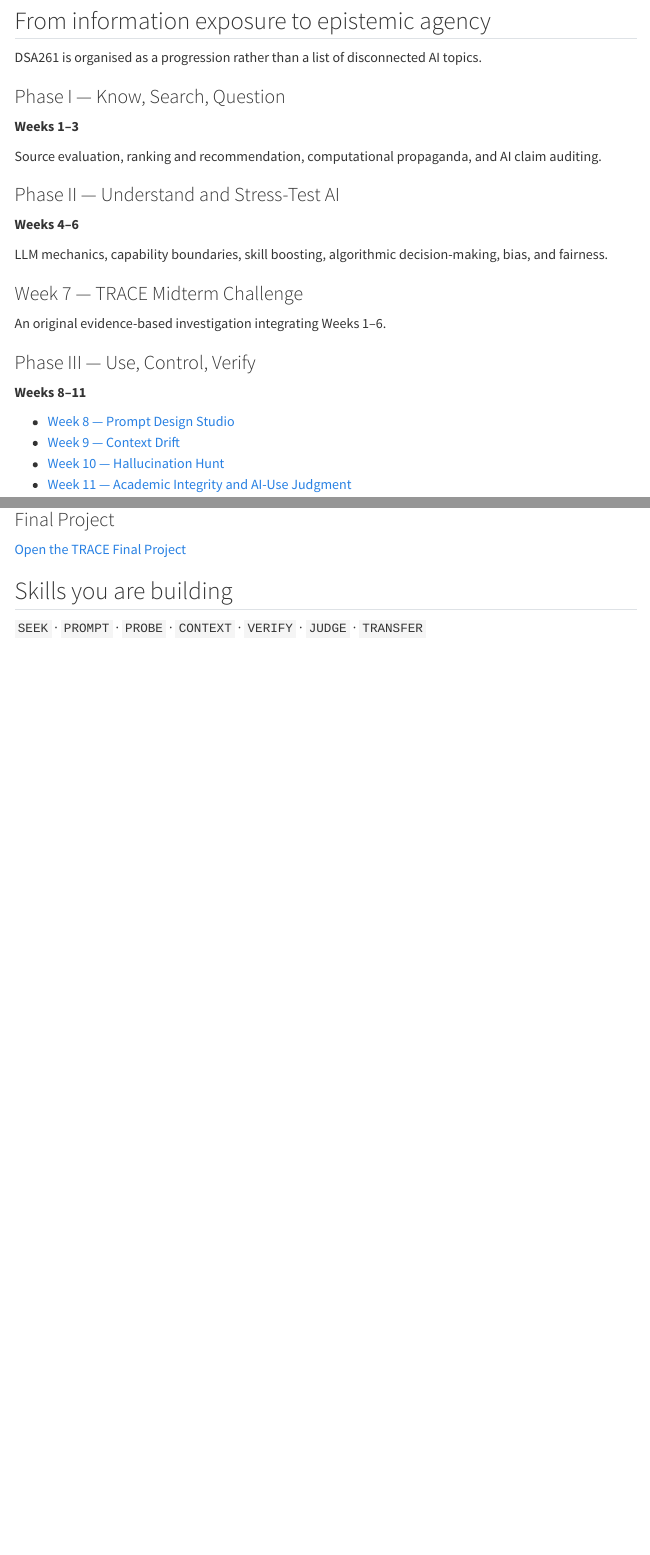
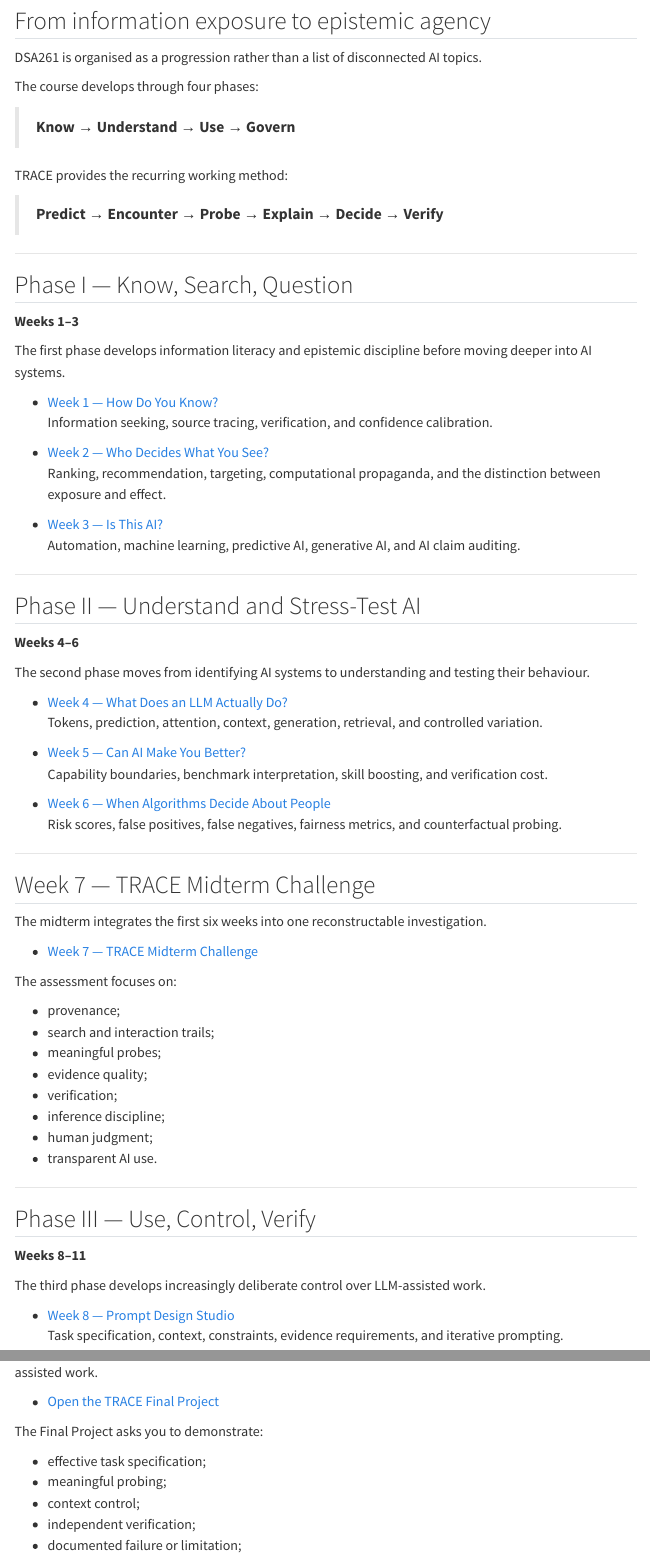
Before and after one commit to DaesAgelmar/DSA261_TRACE, a Quarto document (learning-path.qmd): the page in a window 1100 px wide, from 80 px down, and a second part further down, joined at a grey line. Rendered offline with R 4.5, knitr and Pandoc in place of Quarto, with nearby package versions; menus at the side of the page are left out.

Commit message:
Restore pre-midterm links in learning path

```diff
--- a/learning-path.qmd
+++ b/learning-path.qmd
@@ -6,24 +6,74 @@
 
 DSA261 is organised as a progression rather than a list of disconnected AI topics.
 
-### Phase I — Know, Search, Question
+The course develops through four phases:
+
+> **Know → Understand → Use → Govern**
+
+TRACE provides the recurring working method:
+
+> **Predict → Encounter → Probe → Explain → Decide → Verify**
+
+---
+
+## Phase I — Know, Search, Question
 
 **Weeks 1–3**
 
-Source evaluation, ranking and recommendation, computational propaganda, and AI claim auditing.
+The first phase develops information literacy and epistemic discipline before moving deeper into AI systems.
 
-### Phase II — Understand and Stress-Test AI
+- [Week 1 — How Do You Know?](weeks/week01.qmd)
+  Information seeking, source tracing, verification, and confidence calibration.
+
+- [Week 2 — Who Decides What You See?](weeks/week02.qmd)
+  Ranking, recommendation, targeting, computational propaganda, and the distinction between exposure and effect.
+
+- [Week 3 — Is This AI?](weeks/week03.qmd)
+  Automation, machine learning, predictive AI, generative AI, and AI claim auditing.
+
+---
+
+## Phase II — Understand and Stress-Test AI
 
 **Weeks 4–6**
 
-LLM mechanics, capability boundaries, skill boosting, algorithmic decision-making, bias, and fairness.
+The second phase moves from identifying AI systems to understanding and testing their behaviour.
 
-### Week 7 — TRACE Midterm Challenge
+- [Week 4 — What Does an LLM Actually Do?](weeks/week04.qmd)
+  Tokens, prediction, attention, context, generation, retrieval, and controlled variation.
 
-An original evidence-based investigation integrating Weeks 1–6.
+- [Week 5 — Can AI Make You Better?](weeks/week05.qmd)
+  Capability boundaries, benchmark interpretation, skill boosting, and verification cost.
 
-### Phase III — Use, Control, Verify
+- [Week 6 — When Algorithms Decide About People](weeks/week06.qmd)
+  Risk scores, false positives, false negatives, fairness metrics, and counterfactual probing.
+
+---
+
+## Week 7 — TRACE Midterm Challenge
+
+The midterm integrates the first six weeks into one reconstructable investigation.
+
+- [Week 7 — TRACE Midterm Challenge](weeks/week07.qmd)
+
+The assessment focuses on:
+
+- provenance;
+- search and interaction trails;
+- meaningful probes;
+- evidence quality;
+- verification;
+- inference discipline;
+- human judgment;
+- transparent AI use.
+
+---
+
+## Phase III — Use, Control, Verify
 
 **Weeks 8–11**
 
+The third phase develops increasingly deliberate control over LLM-assisted work.
+
 - [Week 8 — Prompt Design Studio](weeks/week08.qmd)
+  Task specification, context, constraints, evidence requirements, and iterative prompting.
@@ -41,4 +106,3 @@
 
-### Final Project
+---
 
-[Open the TRACE Final Project](final-project.qmd)
@@ -44,0 +113,9 @@
+- [Open the TRACE Final Project](final-project.qmd)
+
+The Final Project asks you to demonstrate:
+
+- effective task specification;
+- meaningful probing;
+- context control;
+- independent verification;
+- documented failure or limitation;
```
Also changed, not shown: .quarto/idx/learning-path.qmd.json, docs/search.json, learning-path.qmd (28 more changed lines), 1 other file.
